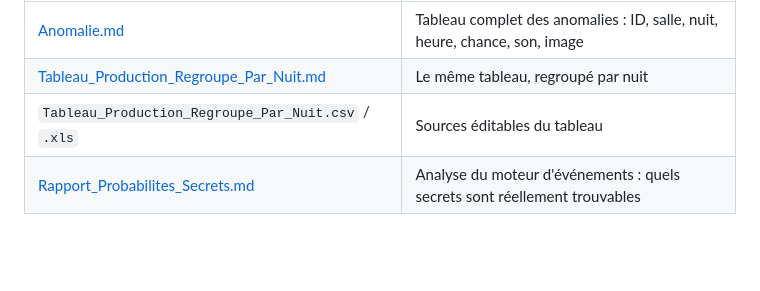
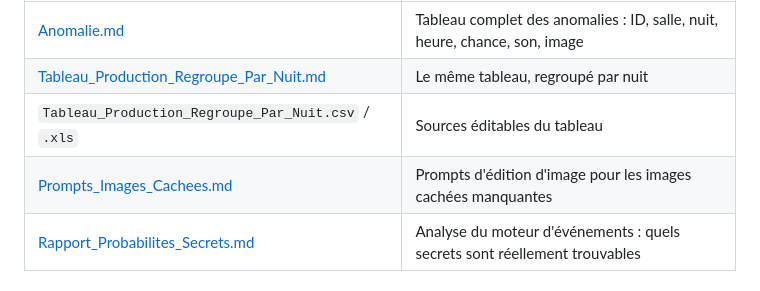
Before and after one commit to Magend-Salocin/Fnaf-js, a Markdown page: .github/Projet/README.md, the part around the change. Rendered like a GitHub page; blank space fills up the shorter version.

Commit message:
feat: Add prompts for producing missing hidden images in the project

```diff
--- a/.github/Projet/README.md
+++ b/.github/Projet/README.md
@@ -75,6 +75,7 @@ Suivi de ce qui est à produire.
 | [Anomalie.md](04%20-%20Production/Anomalie.md) | Tableau complet des anomalies : ID, salle, nuit, heure, chance, son, image |
 | [Tableau_Production_Regroupe_Par_Nuit.md](04%20-%20Production/Tableau_Production_Regroupe_Par_Nuit.md) | Le même tableau, regroupé par nuit |
 | `Tableau_Production_Regroupe_Par_Nuit.csv` / `.xls` | Sources éditables du tableau |
+| [Prompts_Images_Cachees.md](04%20-%20Production/Prompts_Images_Cachees.md) | Prompts d'édition d'image pour les images cachées manquantes |
 | [Rapport_Probabilites_Secrets.md](04%20-%20Production/Rapport_Probabilites_Secrets.md) | Analyse du moteur d'événements : quels secrets sont réellement trouvables |
 
 ### _editor_log
```
Also changed, not shown: 1 other file.
